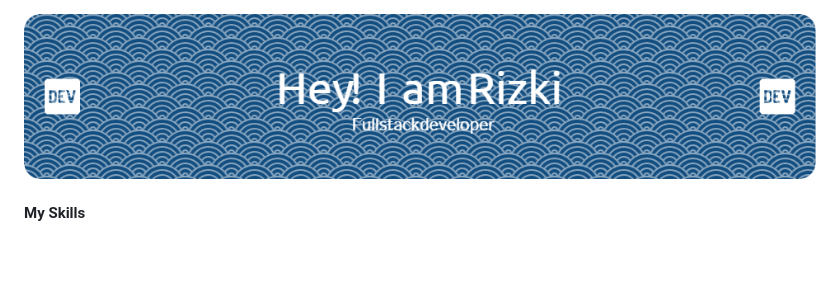
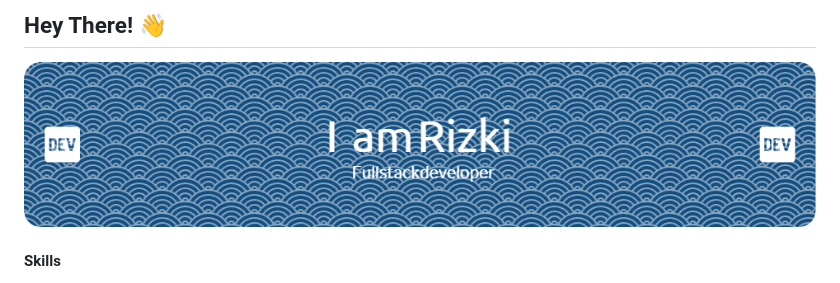
Before and after one commit to achdianrizki/achdianrizki, a Markdown page: README.md, the part around one of its changes. Rendered like a GitHub page; pictures changed too: img/github-header-image.png; blank space fills up the shorter version.

```diff
--- a/README.md
+++ b/README.md
@@ -1,3 +1,5 @@
+## Hey There! 👋
+
 ![Rizki](img/github-header-image.png)
 
 <!--
@@ -15,5 +17,5 @@ Here are some ideas to get you started:
 - ⚡ Fun fact: ...
 -->
 
-#### My Skills
+#### Skills
 
```
Also changed, not shown: other parts of README.md (+26 -1 lines), 2 other files.
